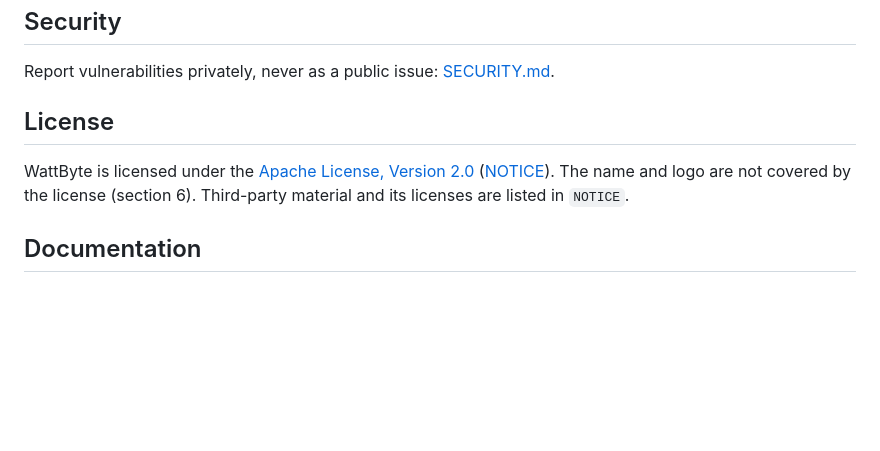
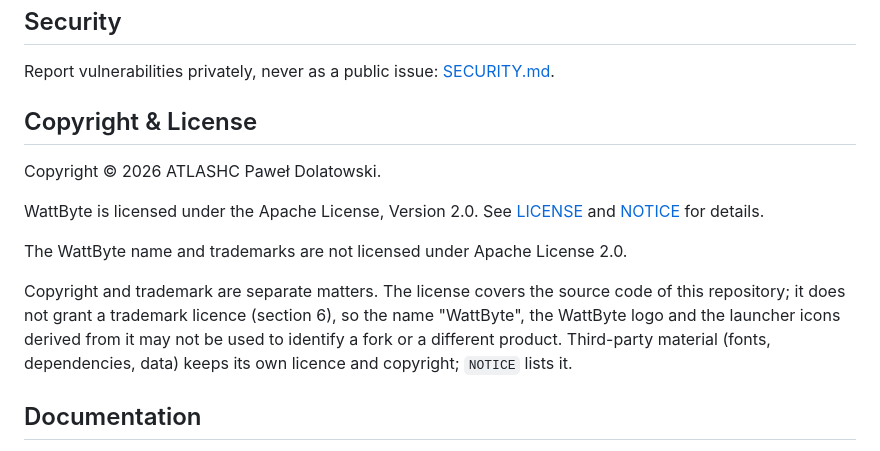
Before and after one commit to Awskiszef/WattByte-os, a Markdown page: README.md, the part around the change. Drawn GitHub-style; blank space fills up the shorter version.

Commit message:
docs(legal): clarify ATLASHC copyright attribution (#4)
README: replace the License section with Copyright & License (owner, license,
pointer to LICENSE and NOTICE, trademark not licensed). LICENSE and NOTICE are
unchanged: LICENSE is byte-identical to the canonical Apache-2.0 text and NOTICE
already names ATLASHC Paweł Dolatowski.

Co-authored-by: Claude Sonnet 5.5 <noreply@anthropic.com>

```diff
--- a/README.md
+++ b/README.md
@@ -82,10 +82,20 @@ rules that never bend: [CONTRIBUTING.md](CONTRIBUTING.md). The pipelines and wha
 
 Report vulnerabilities privately, never as a public issue: [SECURITY.md](SECURITY.md).
 
-## License
+## Copyright & License
 
-WattByte is licensed under the [Apache License, Version 2.0](LICENSE) ([NOTICE](NOTICE)). The name and logo are not covered by
-the license (section 6). Third-party material and its licenses are listed in `NOTICE`.
+Copyright © 2026 ATLASHC Paweł Dolatowski.
+
+WattByte is licensed under the Apache License, Version 2.0.
+See [LICENSE](LICENSE) and [NOTICE](NOTICE) for details.
+
+The WattByte name and trademarks are not licensed under
+Apache License 2.0.
+
+Copyright and trademark are separate matters. The license covers the source code of this repository; it does not grant a
+trademark licence (section 6), so the name "WattByte", the WattByte logo and the launcher icons derived from it may not be used to
+identify a fork or a different product. Third-party material (fonts, dependencies, data) keeps its own licence and copyright;
+`NOTICE` lists it.
 
 ## Documentation
 
```
